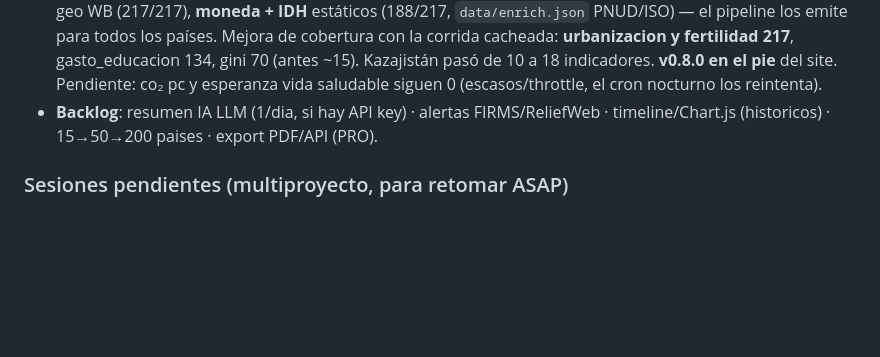
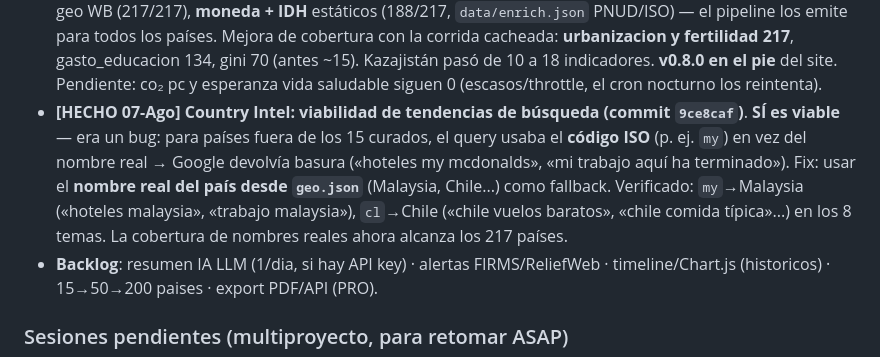
Before and after one commit to mcasrom/eclipse-2026-osint, a Markdown page: WAYAHEAD.md, the part around the change. Rendered like a GitHub page; blank space fills up the shorter version.

Commit message:
WAYAHEAD: Country Intel viabilidad tendencias (fix nombre real)

```diff
--- a/WAYAHEAD.md
+++ b/WAYAHEAD.md
@@ -126,6 +126,7 @@
 - **Calidad de datos sistémica en todas las series (commit `06373d1`)**: fiabilidad por indicador (37 ratings alta/media/baja) con badge en las notas; resumen de fiabilidad por ficha; desglose de defensa por rol (cazas/transporte/entrenadores/helicópteros/submarinos) con % de combate sobre el total («45 de 228 aeronaves son de combate»); caveats de representatividad en notas (internet UIT, homicidios cobertura, titulados ISCED, Gini, deuda, desempleo, urbanización, gasto educativo); bloque **Homogeneidad y tiempos de captura** en Metodología; cazas/submarinos en heatmap/comparador/rankings.
 - **[HECHO 07-Ago] Country Intel: cobertura de datos + fixes (commits `4ca3eef`, `d17b0d2`)**. (1) **net_mig corregido**: `SM.POP.NETM` es valor absoluto → convertido a tasa por 1000 hab usando población (KZ antes -7368‰ → ahora -0.36‰). (2) **Población de indicadores WB**: relanzado el pipeline con `sleep_worldbank=8s` (evita throttling) → **esperanza_vida 217, internet_pct 184, pib_ppa_pc 197, net_mig 217** (antes ~15). Los escasos (Gini 15, CO₂ 15, fertilidad/urbanización 17, deuda/gasto ~1-2) se rellenan con el cron nocturno; Gini/HALE son genuinamente antiguos en WB. (3) **Frontend**: renta_pc/PIB PPA redondeados a enteros; estructura etaria muestra «—» sin datos; **toggle tema claro/oscuro** (body.light + localStorage + botón 🌙/☀️ en el header). Nota: IDH/defensa/edad/índices institucionales siguen solo para los 15 países del seed (no están en WB).
 - **[HECHO 07-Ago] Country Intel v0.8: enriquecimiento global + version (commit `304100a`)**. **region** desde geo WB (217/217), **moneda + IDH** estáticos (188/217, `data/enrich.json` PNUD/ISO) — el pipeline los emite para todos los países. Mejora de cobertura con la corrida cacheada: **urbanizacion y fertilidad 217**, gasto_educacion 134, gini 70 (antes ~15). Kazajistán pasó de 10 a 18 indicadores. **v0.8.0 en el pie** del site. Pendiente: co₂ pc y esperanza vida saludable siguen 0 (escasos/throttle, el cron nocturno los reintenta).
+- **[HECHO 07-Ago] Country Intel: viabilidad de tendencias de búsqueda (commit `9ce8caf`)**. **SÍ es viable** — era un bug: para países fuera de los 15 curados, el query usaba el **código ISO** (p. ej. `my`) en vez del nombre real → Google devolvía basura («hoteles my mcdonalds», «mi trabajo aquí ha terminado»). Fix: usar el **nombre real del país desde `geo.json`** (Malaysia, Chile...) como fallback. Verificado: `my`→Malaysia («hoteles malaysia», «trabajo malaysia»), `cl`→Chile («chile vuelos baratos», «chile comida típica»...) en los 8 temas. La cobertura de nombres reales ahora alcanza los 217 países.
 - **Backlog**: resumen IA LLM (1/dia, si hay API key) · alertas FIRMS/ReliefWeb · timeline/Chart.js (historicos) · 15→50→200 paises · export PDF/API (PRO).
 
 ### Sesiones pendientes (multiproyecto, para retomar ASAP)
```
